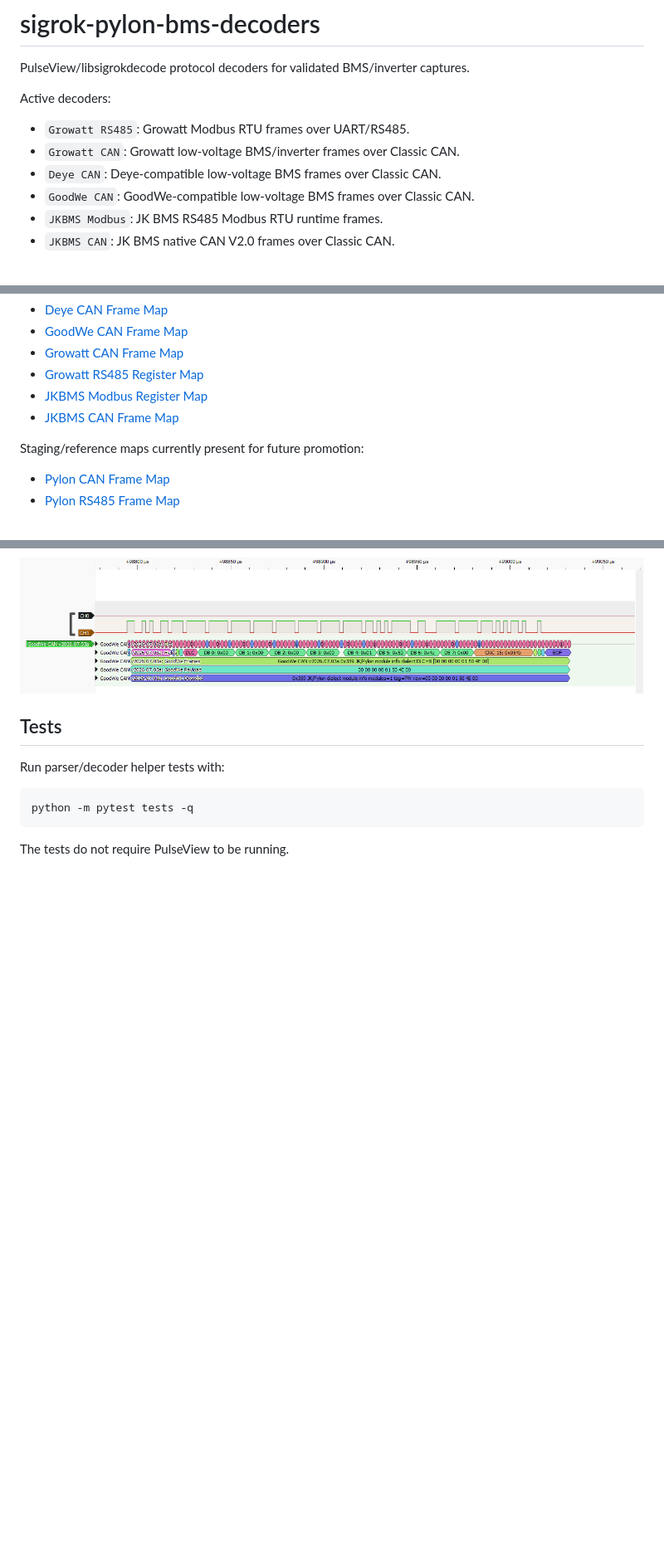
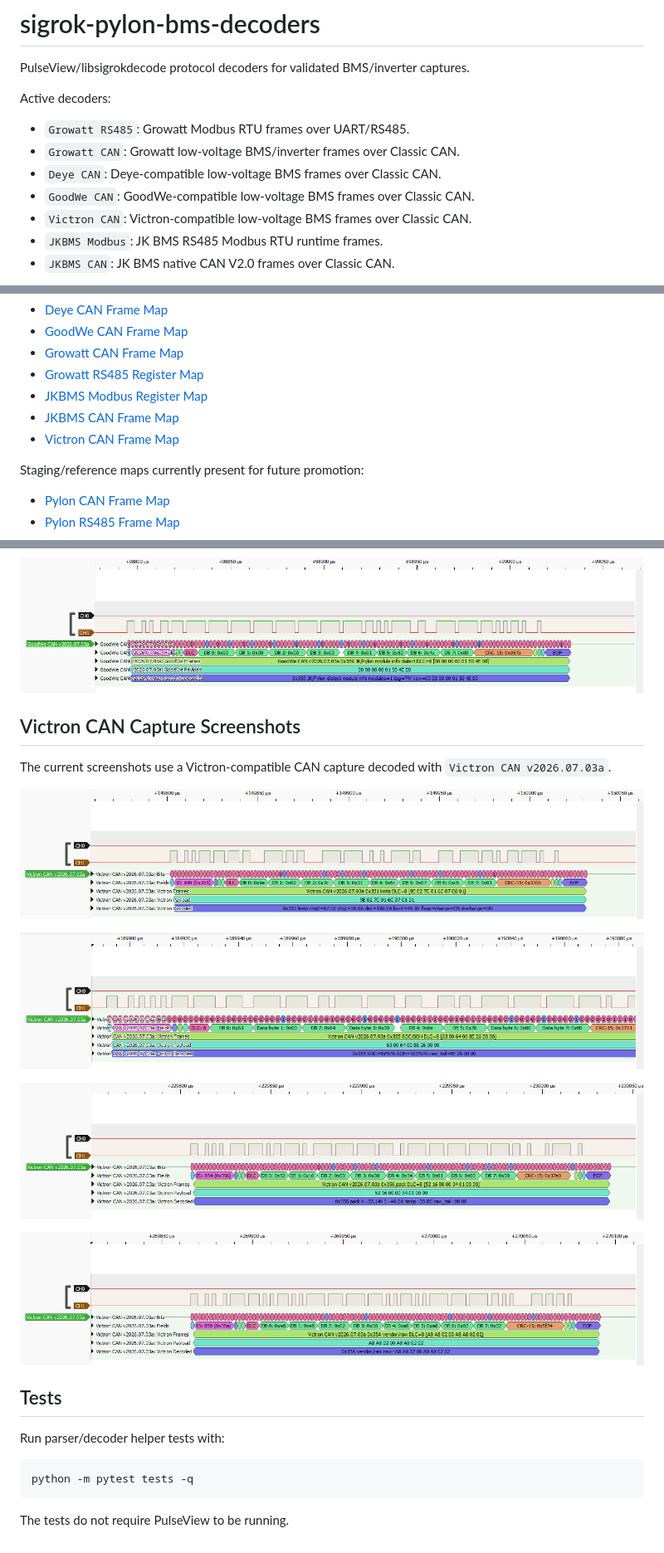
Before and after one commit to victorstoica114/sigrok-pylon-bms-decoders, a Markdown page: README.md, 3 parts joined by grey strips. Shown: that part at 83% size. Rendered like a GitHub page; pictures changed too: pictures/victron_can/victron-can-0x351-limits.png (added), pictures/victron_can/victron-can-0x355-soc-soh.png (added), pictures/victron_can/victron-can-0x356-pack-telemetry.png (added); blank space fills up the shorter version.

Commit message:
Add Victron CAN decoder and capture

```diff
--- a/README.md
+++ b/README.md
@@ -8,6 +8,7 @@ Active decoders:
 - `Growatt CAN`: Growatt low-voltage BMS/inverter frames over Classic CAN.
 - `Deye CAN`: Deye-compatible low-voltage BMS frames over Classic CAN.
 - `GoodWe CAN`: GoodWe-compatible low-voltage BMS frames over Classic CAN.
+- `Victron CAN`: Victron-compatible low-voltage BMS frames over Classic CAN.
 - `JKBMS Modbus`: JK BMS RS485 Modbus RTU runtime frames.
 - `JKBMS CAN`: JK BMS native CAN V2.0 frames over Classic CAN.
 
@@ -106,6 +110,7 @@ Active maps:
 - [Growatt RS485 Register Map](docs/growatt-rs485-register-map.md)
 - [JKBMS Modbus Register Map](docs/jkbms-modbus-register-map.md)
 - [JKBMS CAN Frame Map](docs/jkbms-can-frame-map.md)
+- [Victron CAN Frame Map](docs/victron-can-frame-map.md)
 
 Staging/reference maps currently present for future promotion:
 
@@ -317,6 +346,19 @@ The current screenshots use a GoodWe-compatible CAN capture decoded with
 
 ![GoodWe CAN module info 0x359](pictures/goodwe_can/goodwe-can-0x359-module-info.png)
 
+## Victron CAN Capture Screenshots
+
+The current screenshots use a Victron-compatible CAN capture decoded with
+`Victron CAN v2026.07.03a`.
+
+![Victron CAN limits 0x351](pictures/victron_can/victron-can-0x351-limits.png)
+
+![Victron CAN SOC/SOH 0x355](pictures/victron_can/victron-can-0x355-soc-soh.png)
+
+![Victron CAN pack telemetry 0x356](pictures/victron_can/victron-can-0x356-pack-telemetry.png)
+
+![Victron CAN vendor raw 0x35A](pictures/victron_can/victron-can-0x35a-vendor-raw.png)
+
 ## Tests
 
 Run parser/decoder helper tests with:
```
Also changed, not shown: other parts of README.md (+27 -0 lines), CHANGELOG.md (+5 -2 lines), docs/victron-can-frame-map.md (added, +43 -0 lines), examples/README.md (+2 -0 lines), 6 other files.
